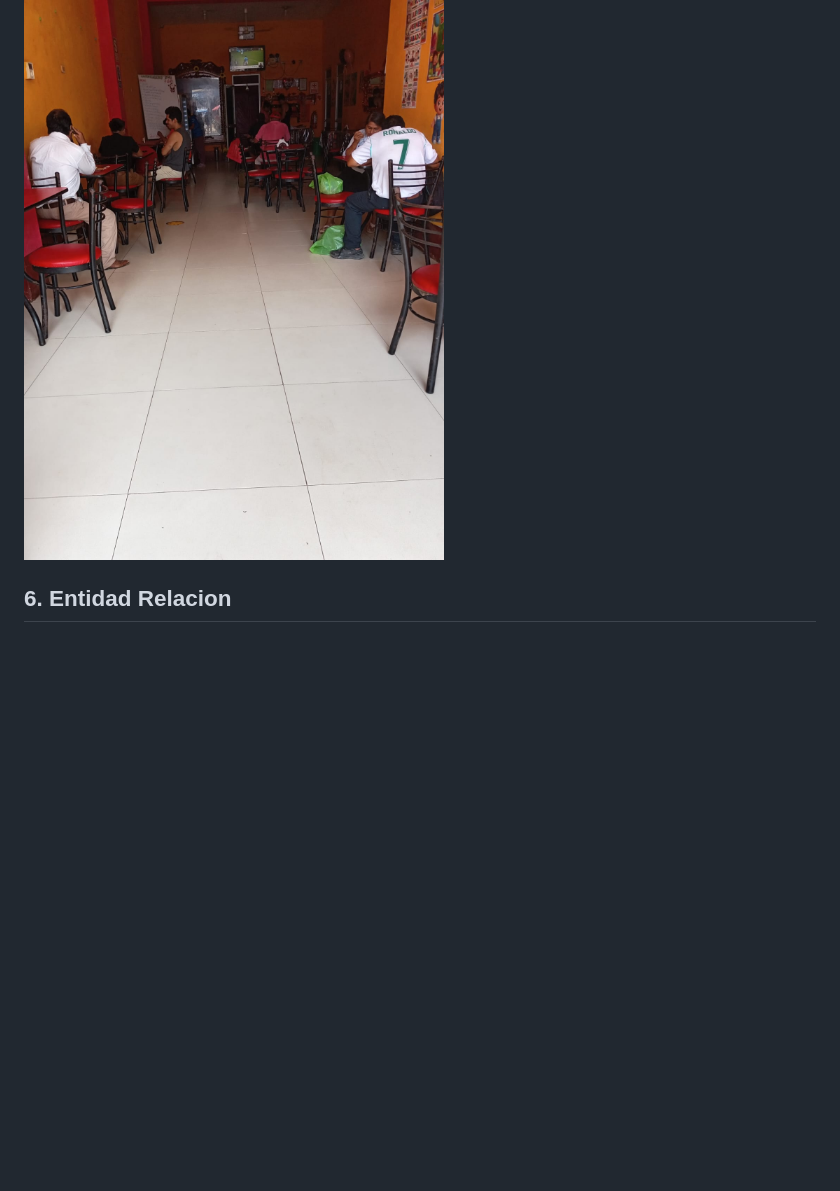
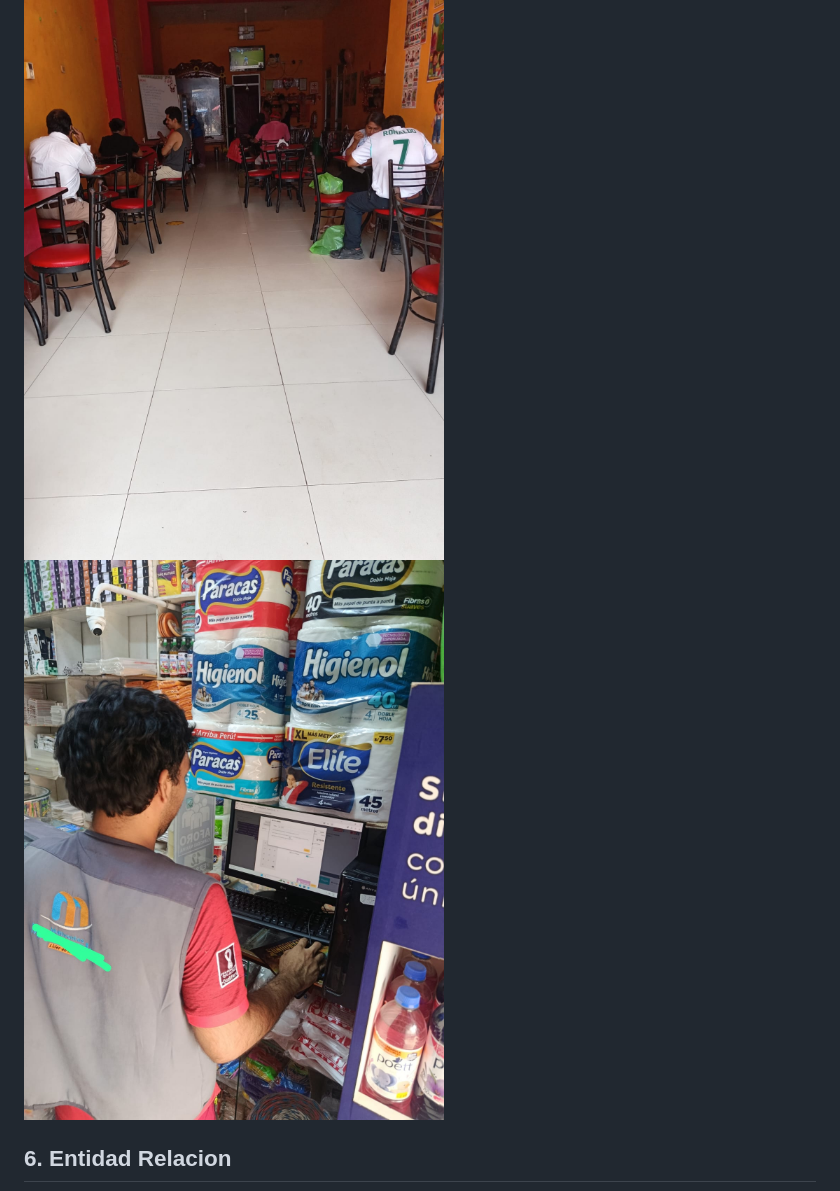
Before and after one commit to MaraRuiz11/kleta, a Markdown page: README.md, the part around the change. Drawn GitHub-style; pictures changed too: recursos/negocio3.jpeg (added); blank space fills up the shorter version.

Commit message:
nuevo

```diff
--- a/README.md
+++ b/README.md
@@ -141,6 +141,7 @@ Genera reportes de asistencia diaria, listado de deudores, y resumen de ingresos
 
 ![Negocio 1](recursos/negocio.jpeg)
 ![Negocio 2](recursos/negocio1.jpeg)
+![Negocio 2](recursos/negocio3.jpeg)
 
 
 ## 6. Entidad Relacion
```
